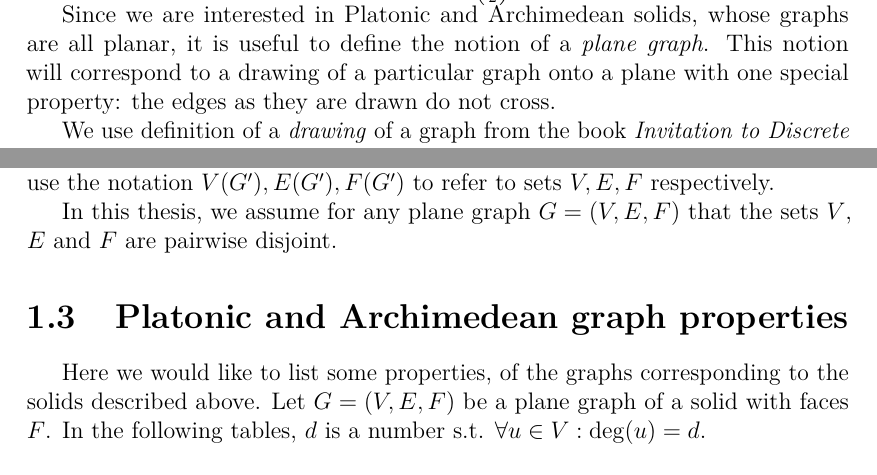
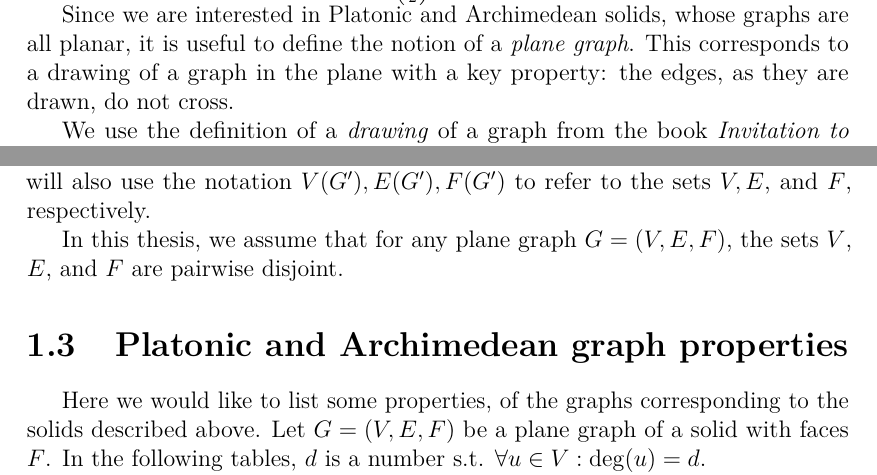
Before and after one commit to hartmaj2/plat-arch-solids-coloring, a LaTeX thesis (Paper/thesis.tex, which reads Paper/1geo_to_graphs.tex): two parts of page 7 of 54, joined at a grey line, cut so that both start at the same text. Compiled offline with pdfLaTeX; a LaTeX package or settings file that is missing is left out.

Commit message:
Fix grammar

```diff
--- a/Paper/1geo_to_graphs.tex
+++ b/Paper/1geo_to_graphs.tex
@@ -44,10 +44,10 @@ Here we state mathematical definitions, that should not be surprising in any way
 
 \begin{defn}[undirected graph]
-    An \emph{undirected graph} $G$ is an ordered pair $G=(V,E)$ where $V$ is a set of vertices of the graph and $E \subseteq \binom{V}{2}$ is the set of its edges.
+    An \emph{undirected graph} $G$ is an ordered pair $G = (V,E)$, where $V$ is the set of its vertices and $E \subseteq \binom{V}{2}$ is the set of its edges.
 \end{defn}
 
-Since we are interested in Platonic and Archimedean solids, whose graphs are all planar, it is useful to define the notion of a \textit{plane graph}. This notion will correspond to a drawing of a particular graph onto a plane with one special property: the edges as they are drawn do not cross.
+Since we are interested in Platonic and Archimedean solids, whose graphs are all planar, it is useful to define the notion of a \textit{plane graph}. This corresponds to a drawing of a graph in the plane with a key property: the edges, as they are drawn, do not cross.
 
-We use definition of a \textit{drawing} of a graph from the book \textit{Invitation to Discrete Mathematics} by J. Nešetřil and J. Matoušek \cite{matousek2009}. A drawing of a graph might split the plane into multiple separate segments. We call these segments the \textit{faces} of a drawing of graph $G$.
+We use the definition of a \textit{drawing} of a graph from the book \textit{Invitation to Discrete Mathematics} by J. Nešetřil and J. Matoušek \cite{matousek2009}. A drawing of a graph may divide the plane into several disjoint, connected regions, which we call the \textit{faces} of the drawing of the graph $G$.
 
 \begin{defn}[planar graph]
@@ -55,10 +55,10 @@ We use definition of a \textit{drawing} of a graph from the book \textit{Invitat
 \end{defn}
 
 \begin{defn}[plane graph]
-    A \emph{plane graph} $G' = (V,E,F)$ is a drawing of a planar graph $G=(V,E)$ into plane where $F$ is the set of all faces of this drawing. We will also use the notation $V(G'), E(G'), F(G')$ to refer to sets $V,E,F$ respectively.
+    A \emph{plane graph} $G' = (V,E,F)$ is a drawing of a planar graph $G=(V,E)$ in the plane, where $F$ is the set of all faces of the drawing. We will also use the notation $V(G'), E(G'), F(G')$ to refer to the sets $V, E$, and $F$, respectively.
 \end{defn}
 
-In this thesis, we assume for any plane graph $G=(V,E,F)$ that the sets $V$, $E$ and $F$ are pairwise disjoint.
+In this thesis, we assume that for any plane graph $G = (V, E, F)$, the sets $V$, $E$, and $F$ are pairwise disjoint.
 
 \section{Platonic and Archimedean graph properties}
 
```
Also changed, not shown: Paper/1geo_to_graphs.tex (4 more changed lines).
